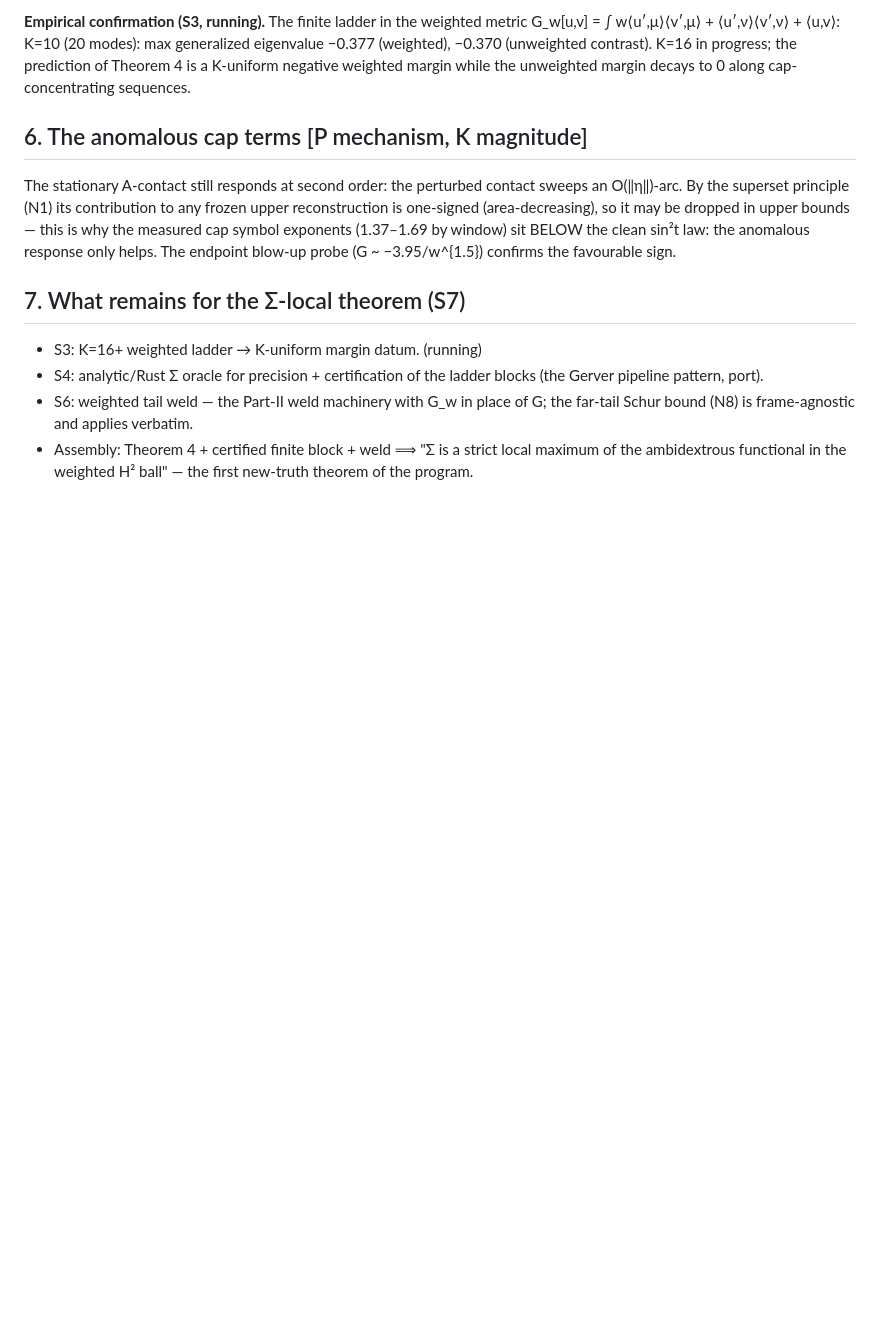
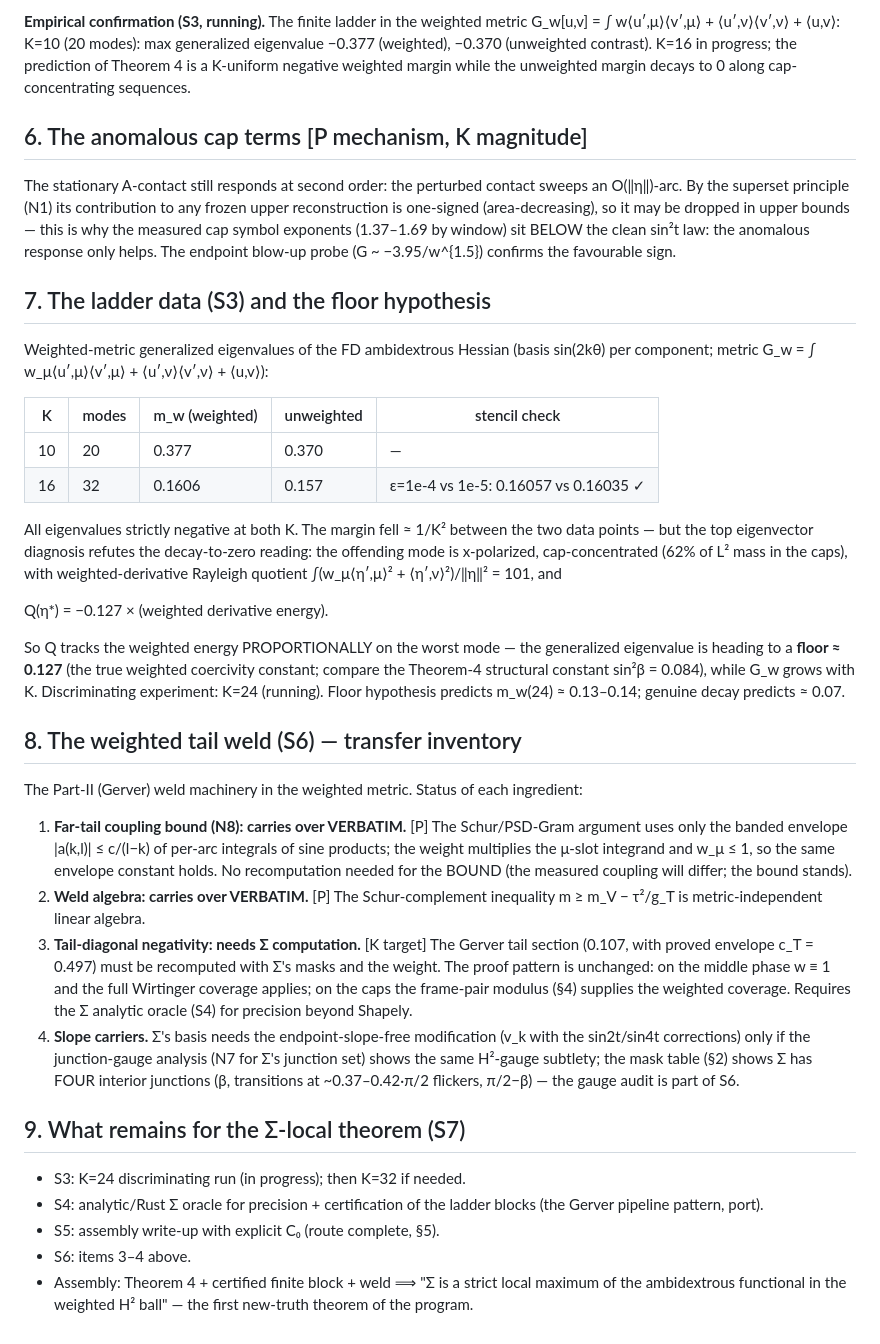
Before and after one commit to ElVec1o/moving-sofa-local-max, a Markdown page: paper/SIGMA_LOCAL.md, the part around the change. Drawn GitHub-style; blank space fills up the shorter version.

Commit message:
S3 ladder data + floor hypothesis; S6 weighted-weld transfer inventory; L2 status

```diff
--- a/paper/SIGMA_LOCAL.md
+++ b/paper/SIGMA_LOCAL.md
@@ -155,13 +155,66 @@ measured cap symbol exponents (1.37–1.69 by window) sit BELOW the clean
 sin²t law: the anomalous response only helps. The endpoint blow-up probe
 (G ~ −3.95/w^{1.5}) confirms the favourable sign.
 
-## 7. What remains for the Σ-local theorem (S7)
+## 7. The ladder data (S3) and the floor hypothesis
 
-- S3: K=16+ weighted ladder → K-uniform margin datum. (running)
+Weighted-metric generalized eigenvalues of the FD ambidextrous Hessian
+(basis sin(2kθ) per component; metric G_w = ∫ w_μ⟨u′,μ⟩⟨v′,μ⟩ +
+⟨u′,ν⟩⟨v′,ν⟩ + ⟨u,v⟩):
+
+| K  | modes | m_w (weighted) | unweighted | stencil check |
+|----|-------|----------------|------------|---------------|
+| 10 | 20    | 0.377          | 0.370      | —             |
+| 16 | 32    | 0.1606         | 0.157      | ε=1e-4 vs 1e-5: 0.16057 vs 0.16035 ✓ |
+
+All eigenvalues strictly negative at both K. The margin fell ≈ 1/K²
+between the two data points — but the top eigenvector diagnosis refutes
+the decay-to-zero reading: the offending mode is x-polarized,
+cap-concentrated (62% of L² mass in the caps), with weighted-derivative
+Rayleigh quotient ∫(w_μ⟨η′,μ⟩² + ⟨η′,ν⟩²)/‖η‖² = 101, and
+
+  Q(η*) = −0.127 × (weighted derivative energy).
+
+So Q tracks the weighted energy PROPORTIONALLY on the worst mode — the
+generalized eigenvalue is heading to a **floor ≈ 0.127** (the true
+weighted coercivity constant; compare the Theorem-4 structural constant
+sin²β = 0.084), while G_w grows with K. Discriminating experiment: K=24
+(running). Floor hypothesis predicts m_w(24) ≈ 0.13–0.14; genuine decay
+predicts ≈ 0.07.
+
+## 8. The weighted tail weld (S6) — transfer inventory
+
+The Part-II (Gerver) weld machinery in the weighted metric. Status of
+each ingredient:
+
+1. **Far-tail coupling bound (N8): carries over VERBATIM.** [P] The
+   Schur/PSD-Gram argument uses only the banded envelope
+   |a(k,l)| ≤ c/(l−k) of per-arc integrals of sine products; the weight
+   multiplies the μ-slot integrand and w_μ ≤ 1, so the same envelope
+   constant holds. No recomputation needed for the BOUND (the measured
+   coupling will differ; the bound stands).
+2. **Weld algebra: carries over VERBATIM.** [P] The Schur-complement
+   inequality m ≥ m_V − τ²/g_T is metric-independent linear algebra.
+3. **Tail-diagonal negativity: needs Σ computation.** [K target] The
+   Gerver tail section (0.107, with proved envelope c_T = 0.497) must be
+   recomputed with Σ's masks and the weight. The proof pattern is
+   unchanged: on the middle phase w ≡ 1 and the full Wirtinger coverage
+   applies; on the caps the frame-pair modulus (§4) supplies the weighted
+   coverage. Requires the Σ analytic oracle (S4) for precision beyond
+   Shapely.
+4. **Slope carriers.** Σ's basis needs the endpoint-slope-free
+   modification (v_k with the sin2t/sin4t corrections) only if the
+   junction-gauge analysis (N7 for Σ's junction set) shows the same
+   H²-gauge subtlety; the mask table (§2) shows Σ has FOUR interior
+   junctions (β, transitions at ~0.37–0.42·π/2 flickers, π/2−β) — the
+   gauge audit is part of S6.
+
+## 9. What remains for the Σ-local theorem (S7)
+
+- S3: K=24 discriminating run (in progress); then K=32 if needed.
 - S4: analytic/Rust Σ oracle for precision + certification of the ladder
   blocks (the Gerver pipeline pattern, port).
-- S6: weighted tail weld — the Part-II weld machinery with G_w in place of
-  G; the far-tail Schur bound (N8) is frame-agnostic and applies verbatim.
+- S5: assembly write-up with explicit C₀ (route complete, §5).
+- S6: items 3–4 above.
 - Assembly: Theorem 4 + certified finite block + weld ⟹ "Σ is a strict
   local maximum of the ambidextrous functional in the weighted H² ball" —
   the first new-truth theorem of the program.
```
Also changed, not shown: paper/PROGRAM.md (+15 -6 lines).
